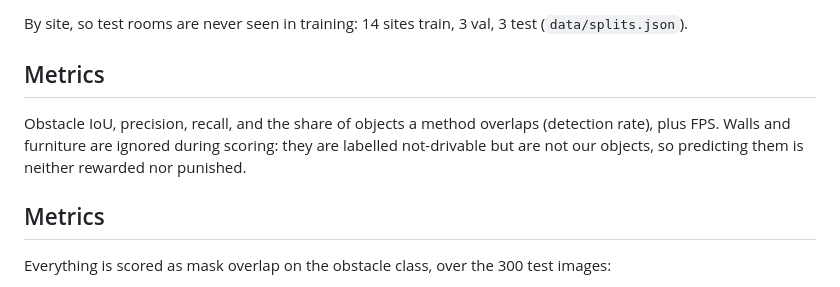
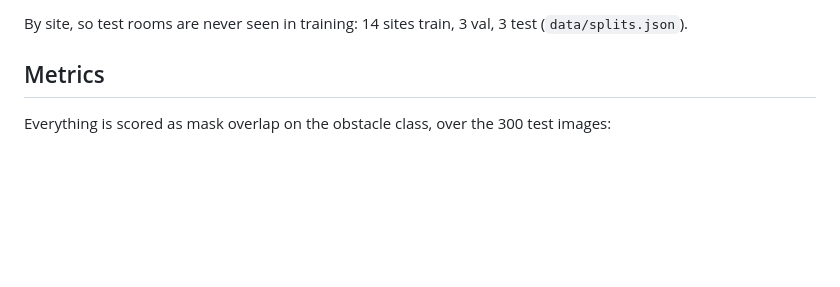
Before and after one commit to KubaDusza/itr-low-lying-obstacles, a Markdown page: README.md, the part around the change. Rendered like a GitHub page; blank space fills up the shorter version.

Commit message:
Drop the duplicated metrics section

```diff
--- a/README.md
+++ b/README.md
@@ -70,12 +70,6 @@ By site, so test rooms are never seen in training: 14 sites train, 3 val, 3 test
 
 ## Metrics
 
-Obstacle IoU, precision, recall, and the share of objects a method overlaps (detection
-rate), plus FPS. Walls and furniture are ignored during scoring: they are labelled
-not-drivable but are not our objects, so predicting them is neither rewarded nor punished.
-
-## Metrics
-
 Everything is scored as mask overlap on the obstacle class, over the 300 test images:
 
 - **IoU** — overlap between predicted and true obstacle pixels, divided by their union. The headline number.
```
